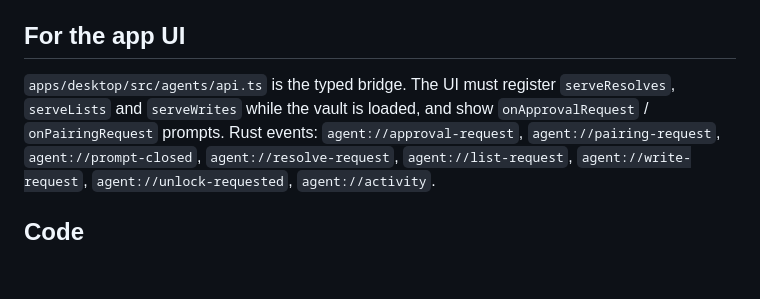
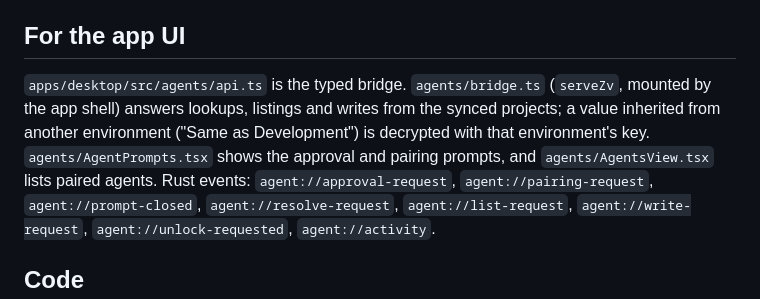
Before and after one commit to bhagyesh-r-zymr/Zvault, a Markdown page: docs/agent-cli.md, the part around the change. GitHub-like rendering; blank space fills up the shorter version.

Commit message:
Describe the app side of zv in the docs
Co-Authored-By: Claude Opus 5.5 (1M context) <noreply@anthropic.com>
Claude-Session: https://claude.ai/code/session_01U85MLRFH5WkiUBiSoZebDi

```diff
--- a/docs/agent-cli.md
+++ b/docs/agent-cli.md
@@ -115,9 +115,12 @@ paired, 4 denied / out of scope / paused / timed out, 5 locked, 64 usage.
 
 ## For the app UI
 
-`apps/desktop/src/agents/api.ts` is the typed bridge. The UI must register
-`serveResolves`, `serveLists` and `serveWrites` while the vault is loaded, and
-show `onApprovalRequest` / `onPairingRequest` prompts. Rust events:
+`apps/desktop/src/agents/api.ts` is the typed bridge. `agents/bridge.ts`
+(`serveZv`, mounted by the app shell) answers lookups, listings and writes
+from the synced projects; a value inherited from another environment ("Same
+as Development") is decrypted with that environment's key.
+`agents/AgentPrompts.tsx` shows the approval and pairing prompts, and
+`agents/AgentsView.tsx` lists paired agents. Rust events:
 `agent://approval-request`, `agent://pairing-request`, `agent://prompt-closed`,
 `agent://resolve-request`, `agent://list-request`, `agent://write-request`,
 `agent://unlock-requested`, `agent://activity`.
```
